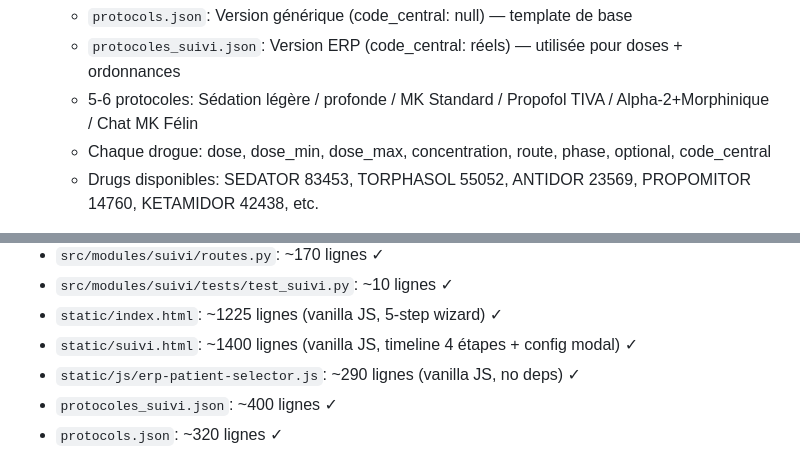
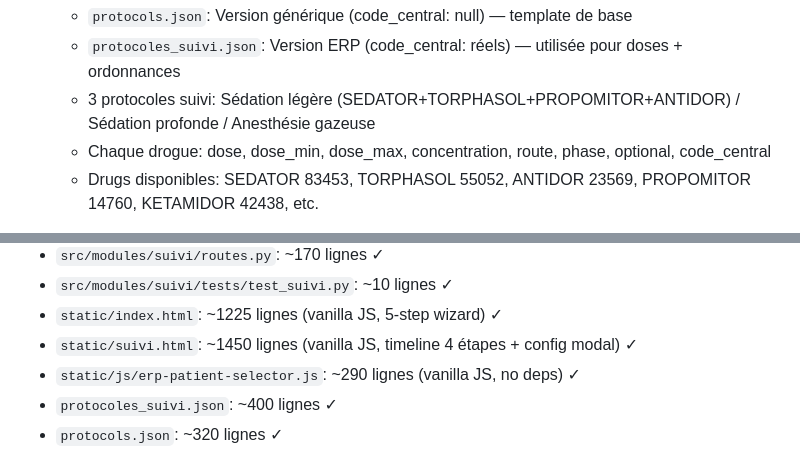
Before and after one commit to VersoVet/verso-surgery, a Markdown page: ARCHITECTURE.md, 2 parts joined by grey strips. Rendered like a GitHub page.

Commit message:
chore: update ARCHITECTURE.md with current state

```diff
--- a/ARCHITECTURE.md
+++ b/ARCHITECTURE.md
@@ -200,7 +200,7 @@ FastAPI (port 8112)
 - **Protocoles** (`protocols.json` + `protocoles_suivi.json`):
   - `protocols.json`: Version générique (code_central: null) — template de base
   - `protocoles_suivi.json`: Version ERP (code_central: réels) — utilisée pour doses + ordonnances
-  - 5-6 protocoles: Sédation légère / profonde / MK Standard / Propofol TIVA / Alpha-2+Morphinique / Chat MK Félin
+  - 3 protocoles suivi: Sédation légère (SEDATOR+TORPHASOL+PROPOMITOR+ANTIDOR) / Sédation profonde / Anesthésie gazeuse
   - Chaque drogue: dose, dose_min, dose_max, concentration, route, phase, optional, code_central
   - Drugs disponibles: SEDATOR 83453, TORPHASOL 55052, ANTIDOR 23569, PROPOMITOR 14760, KETAMIDOR 42438, etc.
 
@@ -317,7 +317,7 @@ FastAPI (port 8112)
 - `src/modules/suivi/routes.py`: ~170 lignes ✓
 - `src/modules/suivi/tests/test_suivi.py`: ~10 lignes ✓
 - `static/index.html`: ~1225 lignes (vanilla JS, 5-step wizard) ✓
-- `static/suivi.html`: ~1400 lignes (vanilla JS, timeline 4 étapes + config modal) ✓
+- `static/suivi.html`: ~1450 lignes (vanilla JS, timeline 4 étapes + config modal) ✓
 - `static/js/erp-patient-selector.js`: ~290 lignes (vanilla JS, no deps) ✓
 - `protocoles_suivi.json`: ~400 lignes ✓
 - `protocols.json`: ~320 lignes ✓
```
